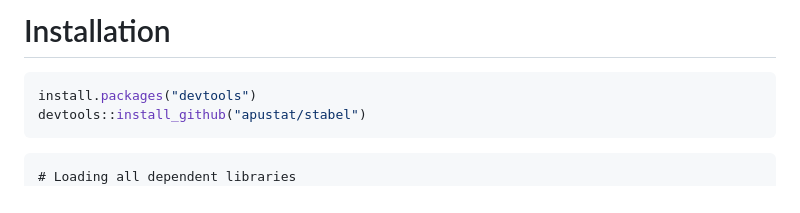
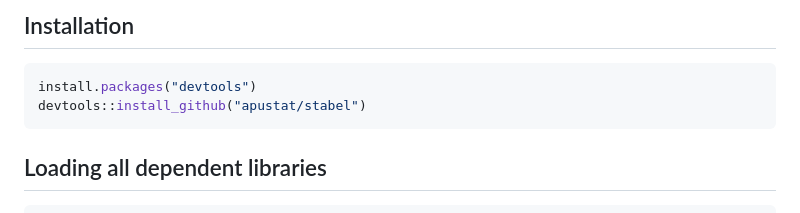
Before and after one commit to apustat/stabel, a Markdown page: README.md, the part around the change. Drawn GitHub-style.

````diff
--- a/README.md
+++ b/README.md
@@ -1,12 +1,12 @@
 
-# Installation
+## Installation
 ```r
 install.packages("devtools")
 devtools::install_github("apustat/stabel")
 ```
 
+## Loading all dependent libraries
 ```{r, warning=FALSE, echo=TRUE, warning=FALSE, message=FALSE, results='hide'}
-# Loading all dependent libraries
 library(stabel)
 library(MASS)
 library(glmnet)
````
